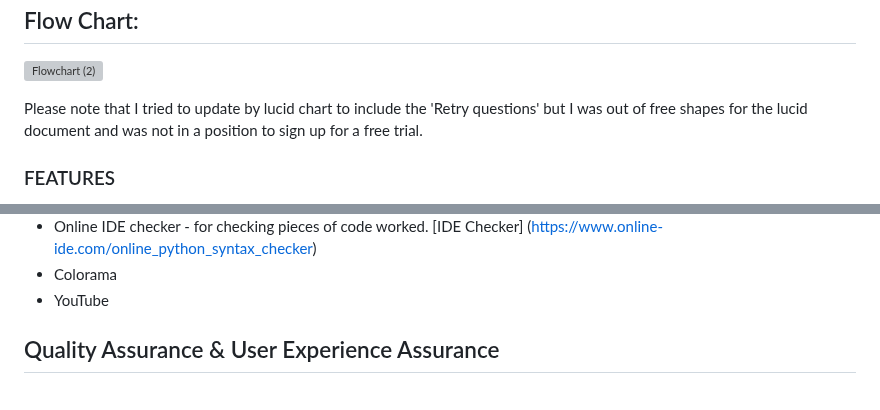
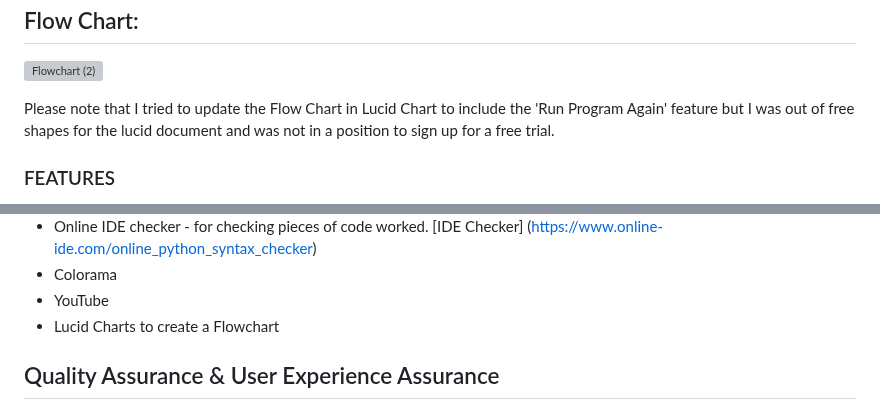
Before and after one commit to Viki-coding/ADHD-Self-Assessment, a Markdown page: README.md, 2 parts joined by grey strips. Rendered like a GitHub page; grey boxes are pictures that could not be loaded.

Commit message:
Update Testing Sheet in README.md

```diff
--- a/README.md
+++ b/README.md
@@ -101,7 +101,7 @@ The use of lines in the program helps to distinguish the beginning of the progra
 
 
 
-Please note that I tried to update by lucid chart to include the 'Retry questions' but I was out of free shapes for the lucid document and was not in a position to sign up for a free trial.
+Please note that I tried to update the Flow Chart in Lucid Chart to include the 'Run Program Again' feature but I was out of free shapes for the lucid document and was not in a position to sign up for a free trial.
 
 <h3>FEATURES</h3>
 
@@ -188,7 +188,7 @@ If they input invalid data an error print message will be displayed, if they cho
 * Online IDE checker  - for checking pieces of code worked. [IDE Checker] (https://www.online-ide.com/online_python_syntax_checker)
 * Colorama
 * YouTube
-
+* Lucid Charts to create a Flowchart
 
 <h2>Quality Assurance & User Experience Assurance</h2>
 
```
Also changed, not shown: other parts of README.md (+55 -51 lines).
